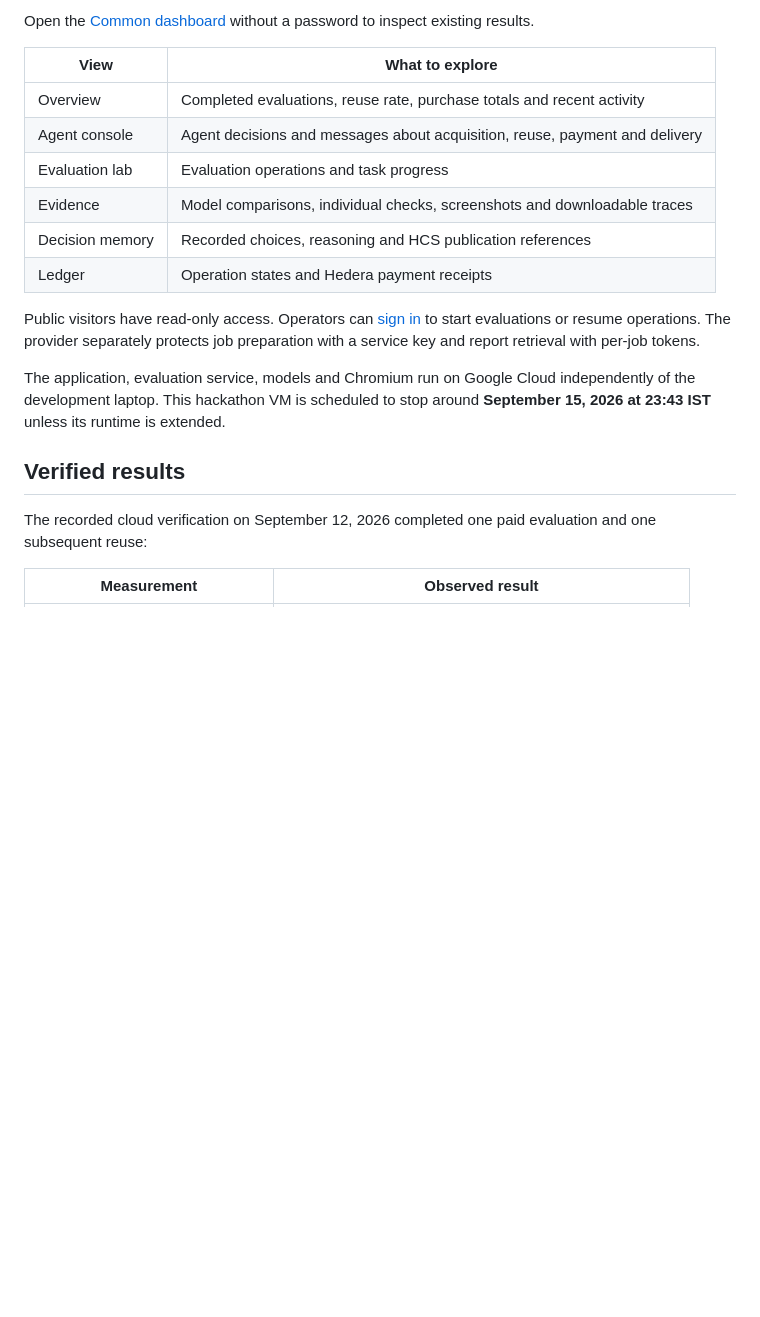
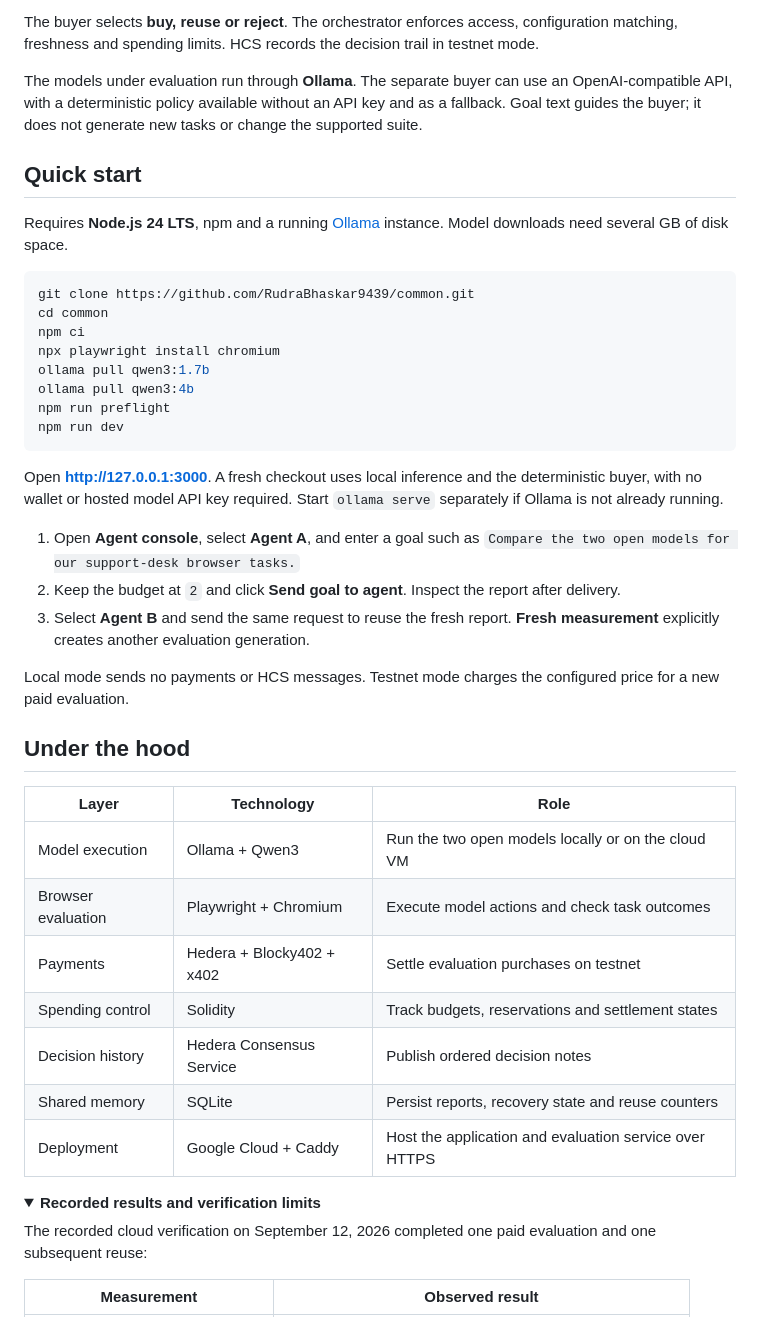
Before and after one commit to RudraBhaskar9439/common, a Markdown page: README.md, the part around the change printed below. GitHub-like rendering; folded sections open; blank space fills up the shorter version.

````diff
--- a/README.md
+++ b/README.md
@@ -33,20 +74,46 @@ The buyer and the evaluated models have different roles. The optional buyer uses
 
-Open the [Common dashboard](https://common.34.71.68.115.sslip.io/) without a password to inspect existing results.
+The buyer selects **buy, reuse or reject**. The orchestrator enforces access, configuration matching, freshness and spending limits. HCS records the decision trail in testnet mode.
 
-| View | What to explore |
-| --- | --- |
-| Overview | Completed evaluations, reuse rate, purchase totals and recent activity |
-| Agent console | Agent decisions and messages about acquisition, reuse, payment and delivery |
-| Evaluation lab | Evaluation operations and task progress |
-| Evidence | Model comparisons, individual checks, screenshots and downloadable traces |
-| Decision memory | Recorded choices, reasoning and HCS publication references |
-| Ledger | Operation states and Hedera payment receipts |
+The models under evaluation run through **Ollama**. The separate buyer can use an OpenAI-compatible API, with a deterministic policy available without an API key and as a fallback. Goal text guides the buyer; it does not generate new tasks or change the supported suite.
 
-Public visitors have read-only access. Operators can [sign in](https://common.34.71.68.115.sslip.io/login) to start evaluations or resume operations. The provider separately protects job preparation with a service key and report retrieval with per-job tokens.
+## Quick start
 
-The application, evaluation service, models and Chromium run on Google Cloud independently of the development laptop. This hackathon VM is scheduled to stop around **September 15, 2026 at 23:43 IST** unless its runtime is extended.
+Requires **Node.js 24 LTS**, npm and a running [Ollama](https://ollama.com/) instance. Model downloads need several GB of disk space.
 
-## Verified results
+```sh
+git clone https://github.com/RudraBhaskar9439/common.git
+cd common
+npm ci
+npx playwright install chromium
+ollama pull qwen3:1.7b
+ollama pull qwen3:4b
+npm run preflight
+npm run dev
+```
+
+Open **http://127.0.0.1:3000**. A fresh checkout uses local inference and the deterministic buyer, with no wallet or hosted model API key required. Start `ollama serve` separately if Ollama is not already running.
+
+1. Open **Agent console**, select **Agent A**, and enter a goal such as `Compare the two open models for our support-desk browser tasks.`
+2. Keep the budget at `2` and click **Send goal to agent**. Inspect the report after delivery.
+3. Select **Agent B** and send the same request to reuse the fresh report. **Fresh measurement** explicitly creates another evaluation generation.
+
+Local mode sends no payments or HCS messages. Testnet mode charges the configured price for a new paid evaluation.
+
+## Under the hood
+
+| Layer | Technology | Role |
+| --- | --- | --- |
+| Model execution | Ollama + Qwen3 | Run the two open models locally or on the cloud VM |
+| Browser evaluation | Playwright + Chromium | Execute model actions and check task outcomes |
+| Payments | Hedera + Blocky402 + x402 | Settle evaluation purchases on testnet |
+| Spending control | Solidity | Track budgets, reservations and settlement states |
+| Decision history | Hedera Consensus Service | Publish ordered decision notes |
+| Shared memory | SQLite | Persist reports, recovery state and reuse counters |
+| Deployment | Google Cloud + Caddy | Host the application and evaluation service over HTTPS |
+
+
+<details>
+<summary><strong>Recorded results and verification limits</strong></summary>
 
 The recorded cloud verification on September 12, 2026 completed one paid evaluation and one subsequent reuse:
 
````
Also changed, not shown: other parts of README.md (+116 -69 lines), docs/assets/common-evidence.png (added), 1 other file.
